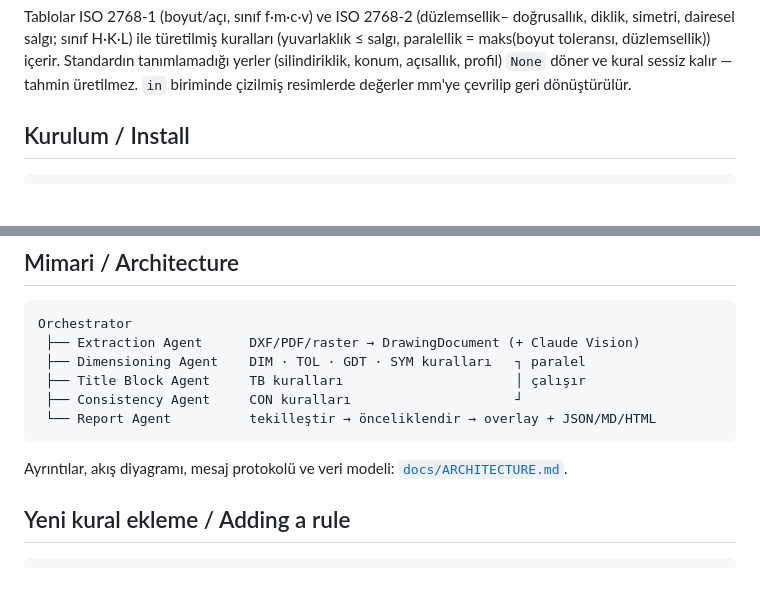
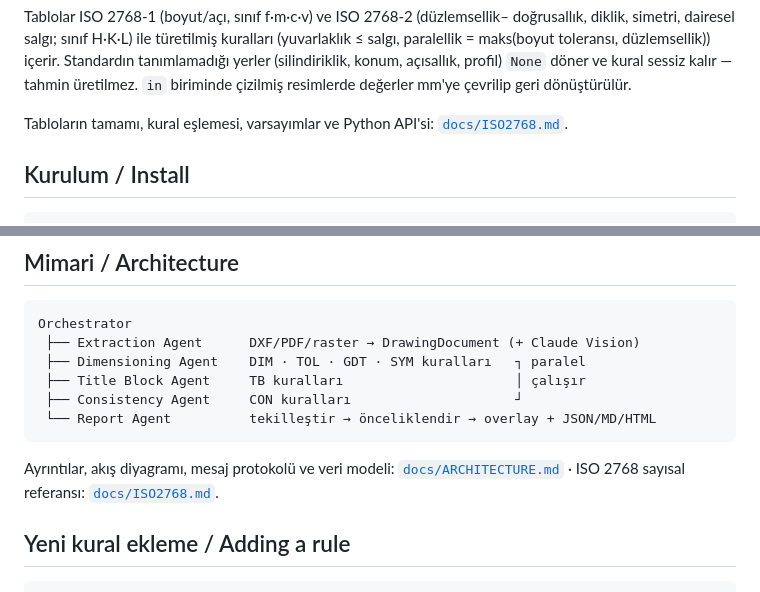
Before and after one commit to guralpbasaran/catia_diff, a Markdown page: README.md, 2 parts joined by grey strips. Drawn GitHub-style; blank space fills up the shorter version.

````diff
--- a/README.md
+++ b/README.md
@@ -45,6 +45,9 @@ kuralları (yuvarlaklık ≤ salgı, paralellik = maks(boyut toleransı, düzlem
 içerir. Standardın tanımlamadığı yerler (silindiriklik, konum, açısallık, profil)
 `None` döner ve kural sessiz kalır — tahmin üretilmez. `in` biriminde çizilmiş
 resimlerde değerler mm'ye çevrilip geri dönüştürülür.
+
+Tabloların tamamı, kural eşlemesi, varsayımlar ve Python API'si:
+[`docs/ISO2768.md`](docs/ISO2768.md).
 
 ## Kurulum / Install
 
@@ -126,7 +129,8 @@ Orchestrator
 ```
 
 Ayrıntılar, akış diyagramı, mesaj protokolü ve veri modeli:
-[`docs/ARCHITECTURE.md`](docs/ARCHITECTURE.md).
+[`docs/ARCHITECTURE.md`](docs/ARCHITECTURE.md) · ISO 2768 sayısal referansı:
+[`docs/ISO2768.md`](docs/ISO2768.md).
 
 ## Yeni kural ekleme / Adding a rule
 
````
Also changed, not shown: docs/ARCHITECTURE.md (+2 -0 lines), docs/ISO2768.md (added, +240 -0 lines).
